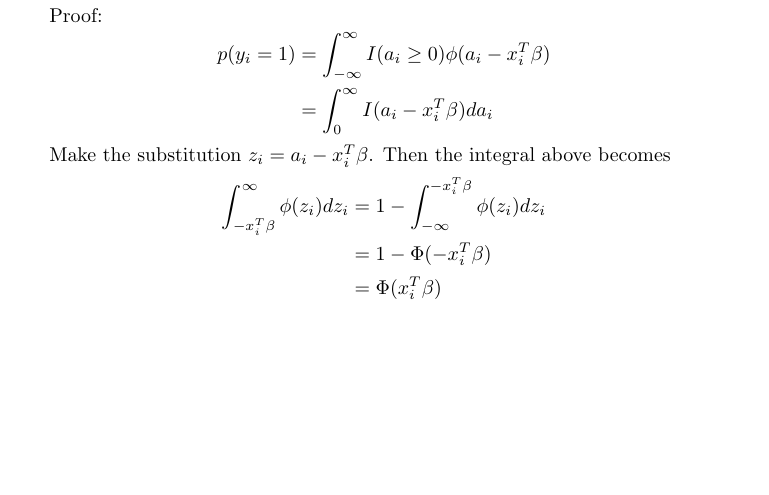
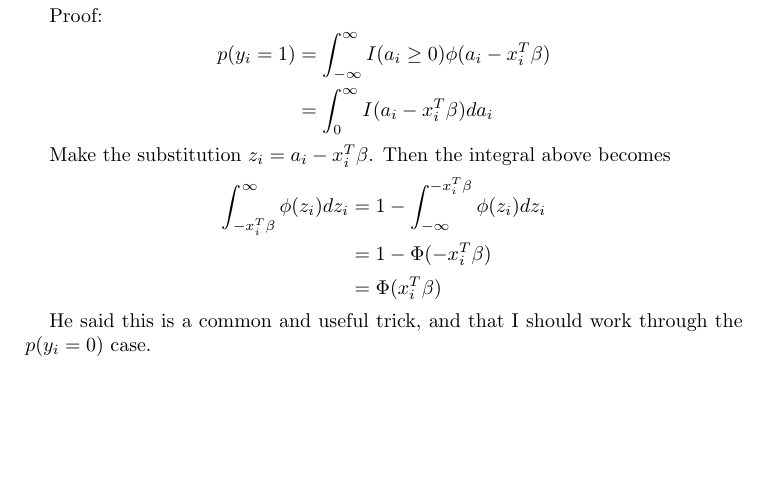
Before and after one commit to certifiedwaif/phd, a LaTeX paper (Meeting notes 2013 09 02.tex): part of the page, cut so that both start at the same text. Compiled offline with pdfLaTeX.

Commit message:
Some additions on augmentation trick, still not done yet.

```diff
--- a/Meeting notes 2013 09 02.tex
+++ b/Meeting notes 2013 09 02.tex
@@ -57,4 +57,7 @@ Make the substitution $z_i = a_i - x_i^T \beta$. Then the integral above becomes
 &= \Phi(x_i^T \beta)
 \end{align*}
 
+He said this is a common and useful trick, and that I should work through the
+$p(y_i = 0)$ case.
+
 \end{document}
```
